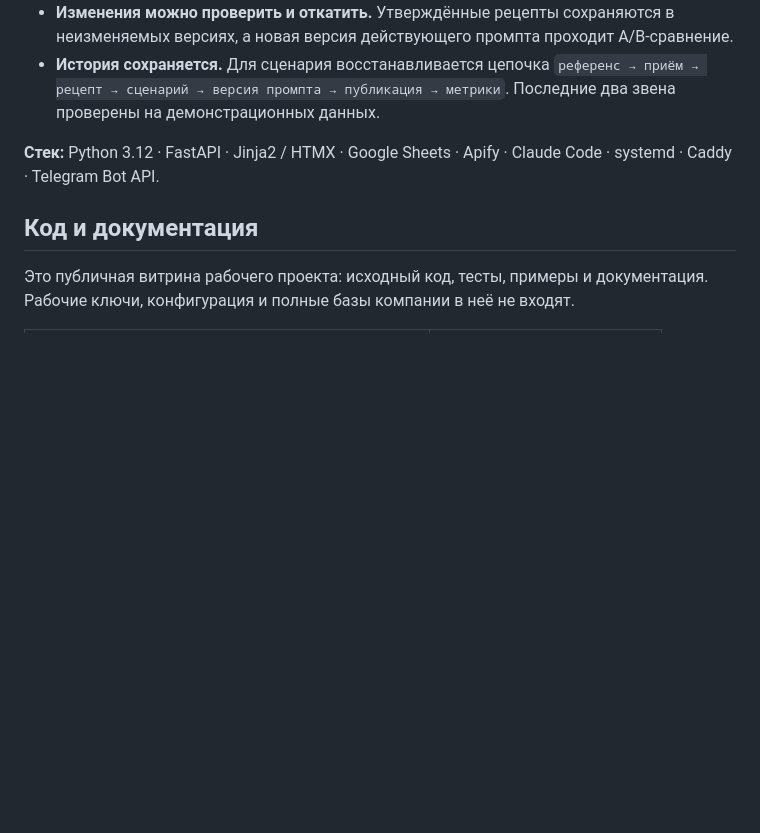
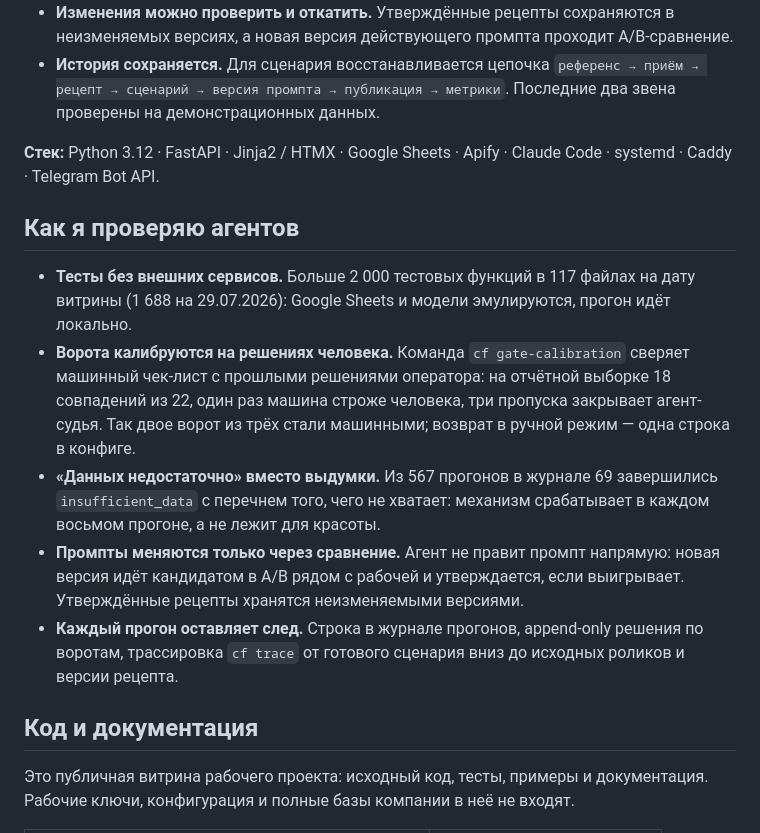
Before and after one commit to goorov2000/content-factory-showcase, a Markdown page: README.md, the part around the change. Rendered like a GitHub page; blank space fills up the shorter version.

Commit message:
README: раздел «Как я проверяю агентов»
Co-Authored-By: Claude Fable 5.1 <noreply@anthropic.com>

```diff
--- a/README.md
+++ b/README.md
@@ -91,6 +91,20 @@
 
 **Стек:** Python 3.12 · FastAPI · Jinja2 / HTMX · Google Sheets · Apify · Claude Code · systemd · Caddy · Telegram Bot API.
 
+## Как я проверяю агентов
+
+- **Тесты без внешних сервисов.** Больше 2 000 тестовых функций в 117 файлах на дату витрины (1 688 на 29.07.2026):
+  Google Sheets и модели эмулируются, прогон идёт локально.
+- **Ворота калибруются на решениях человека.** Команда `cf gate-calibration` сверяет машинный чек-лист с прошлыми
+  решениями оператора: на отчётной выборке 18 совпадений из 22, один раз машина строже человека, три пропуска закрывает
+  агент-судья. Так двое ворот из трёх стали машинными; возврат в ручной режим — одна строка в конфиге.
+- **«Данных недостаточно» вместо выдумки.** Из 567 прогонов в журнале 69 завершились `insufficient_data` с перечнем того,
+  чего не хватает: механизм срабатывает в каждом восьмом прогоне, а не лежит для красоты.
+- **Промпты меняются только через сравнение.** Агент не правит промпт напрямую: новая версия идёт кандидатом в A/B рядом
+  с рабочей и утверждается, если выигрывает. Утверждённые рецепты хранятся неизменяемыми версиями.
+- **Каждый прогон оставляет след.** Строка в журнале прогонов, append-only решения по воротам, трассировка `cf trace`
+  от готового сценария вниз до исходных роликов и версии рецепта.
+
 ## Код и документация
 
 Это публичная витрина рабочего проекта: исходный код, тесты, примеры и документация.
```
